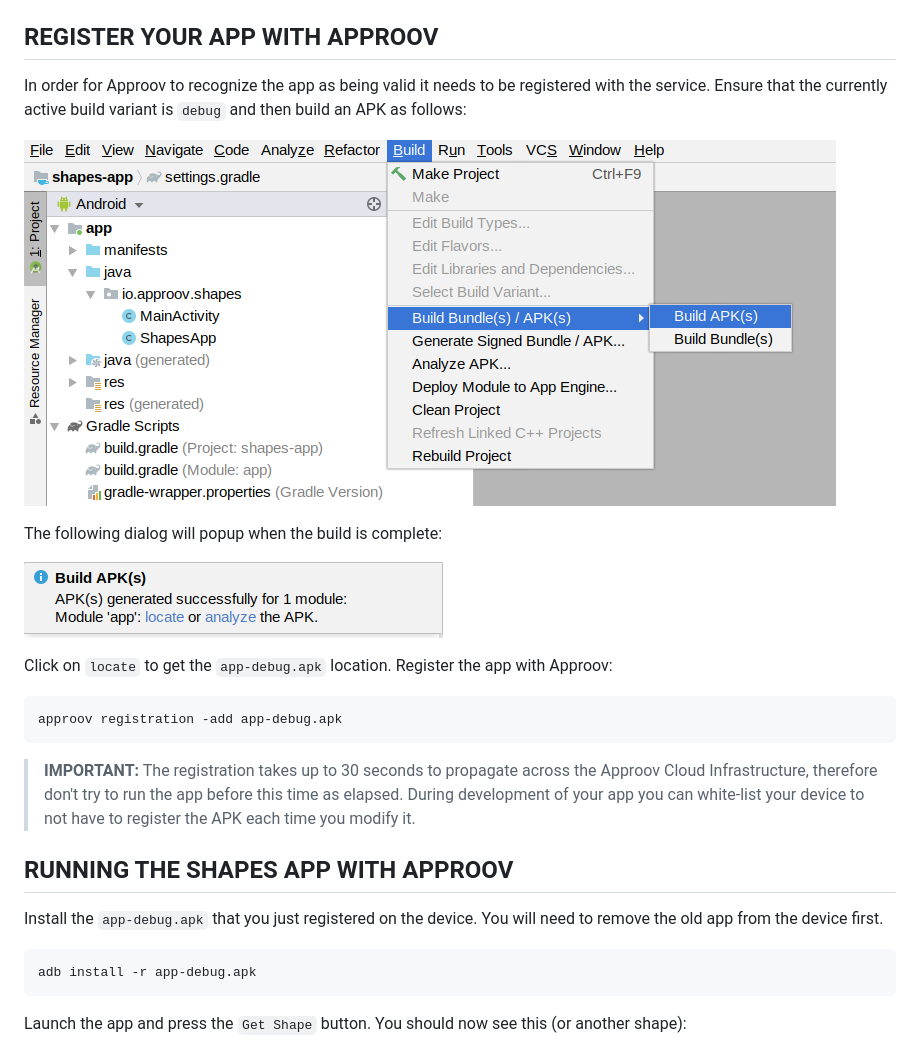
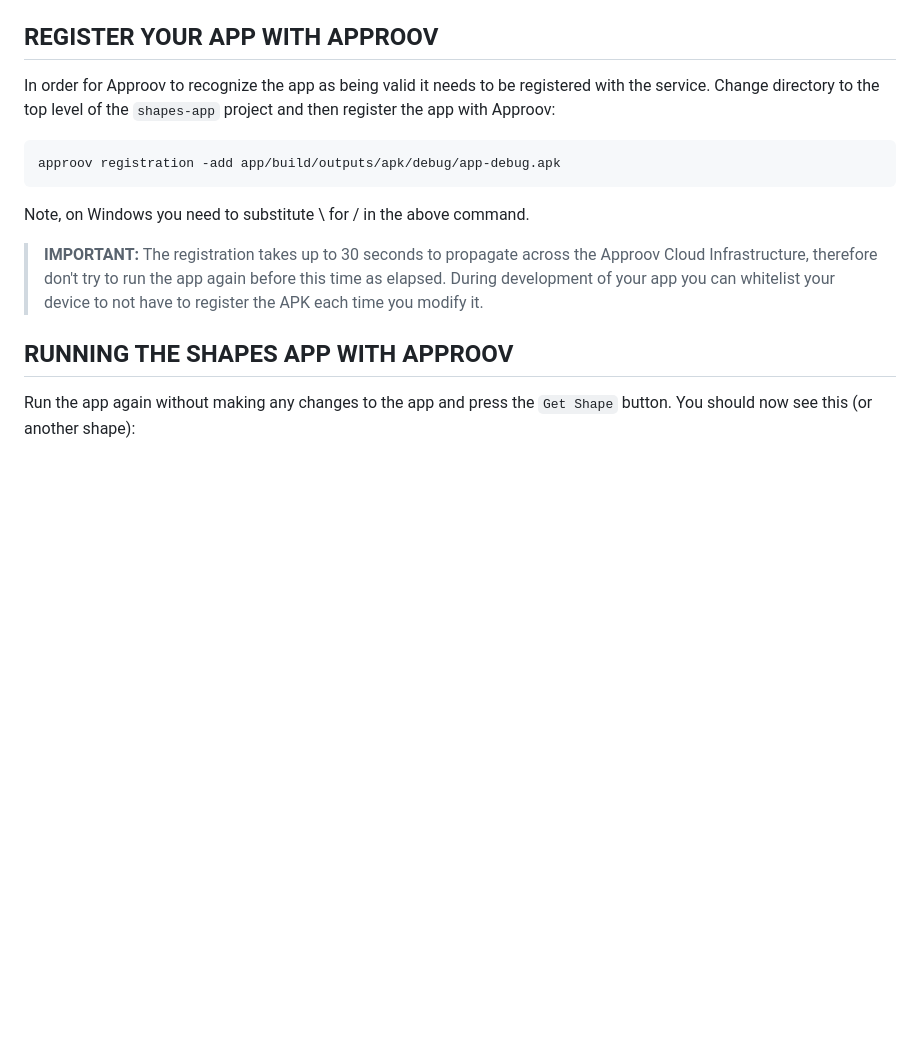
Before and after one commit to approov/quickstart-android-java-retrofit, a Markdown page: README.md, the part around one of its changes. Drawn GitHub-style; pictures changed too: readme-images/build-apk-result.png (deleted), readme-images/build-apk.png (deleted); blank space fills up the shorter version.

````diff
--- a/README.md
+++ b/README.md
@@ -122,29 +108,18 @@ The `ApproovService` constructs a custom `OkHttpClient` that adds the `Approov-T
 
 ## REGISTER YOUR APP WITH APPROOV
 
-In order for Approov to recognize the app as being valid it needs to be registered with the service. Ensure that the currently active build variant is `debug` and then build an APK as follows:
+In order for Approov to recognize the app as being valid it needs to be registered with the service. Change directory to the top level of the `shapes-app` project and then register the app with Approov:
 
-![Build APK](readme-images/build-apk.png)
+```
+approov registration -add app/build/outputs/apk/debug/app-debug.apk
+```
+Note, on Windows you need to substitute \ for / in the above command.
 
-The following dialog will popup when the build is complete:
-
-![Build APK Result](readme-images/build-apk-result.png)
-
-Click on `locate` to get the `app-debug.apk` location. Register the app with Approov:
-```
-approov registration -add app-debug.apk
-```
-
-> **IMPORTANT:** The registration takes up to 30 seconds to propagate across the Approov Cloud Infrastructure, therefore don't try to run the app before this time as elapsed. During development of your app you can white-list your device to not have to register the APK each time you modify it.
-
+> **IMPORTANT:** The registration takes up to 30 seconds to propagate across the Approov Cloud Infrastructure, therefore don't try to run the app again before this time as elapsed. During development of your app you can whitelist your device to not have to register the APK each time you modify it.
 
 ## RUNNING THE SHAPES APP WITH APPROOV
 
-Install the `app-debug.apk` that you just registered on the device. You will need to remove the old app from the device first.
-```
-adb install -r app-debug.apk
-```
-Launch the app and press the `Get Shape` button. You should now see this (or another shape):
+Run the app again without making any changes to the app and press the `Get Shape` button. You should now see this (or another shape):
 
 <p>
     <img src="readme-images/shapes-good.png" width="256" title="Shapes Good">
````
Also changed, not shown: other parts of README.md (+5 -18 lines), readme-images/run-app.png (added).
